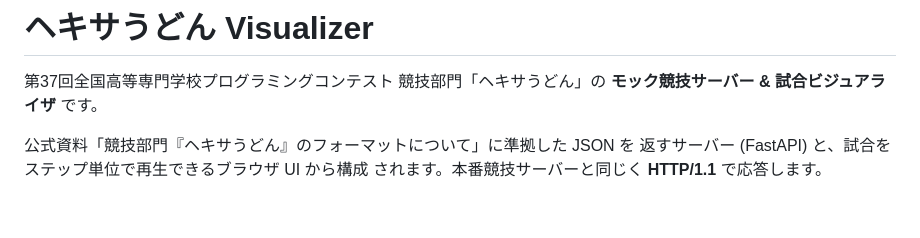
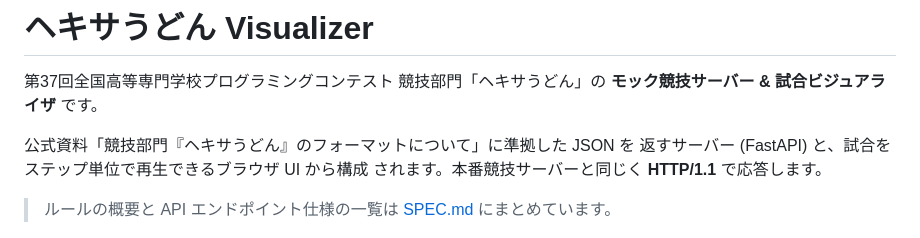
Before and after one commit to Kair1jtr/Visualizer, a Markdown page: README.md, the part around the change. GitHub-like rendering; blank space fills up the shorter version.

```diff
--- a/README.md
+++ b/README.md
@@ -6,6 +6,8 @@
 公式資料「競技部門『ヘキサうどん』のフォーマットについて」に準拠した JSON を
 返すサーバー (FastAPI) と、試合をステップ単位で再生できるブラウザ UI から構成
 されます。本番競技サーバーと同じく **HTTP/1.1** で応答します。
+
+> ルールの概要と API エンドポイント仕様の一覧は [SPEC.md](SPEC.md) にまとめています。
 
 ![screenshot](docs/screenshot.png)
 
```
Also changed, not shown: SPEC.md (added, +202 -0 lines).
